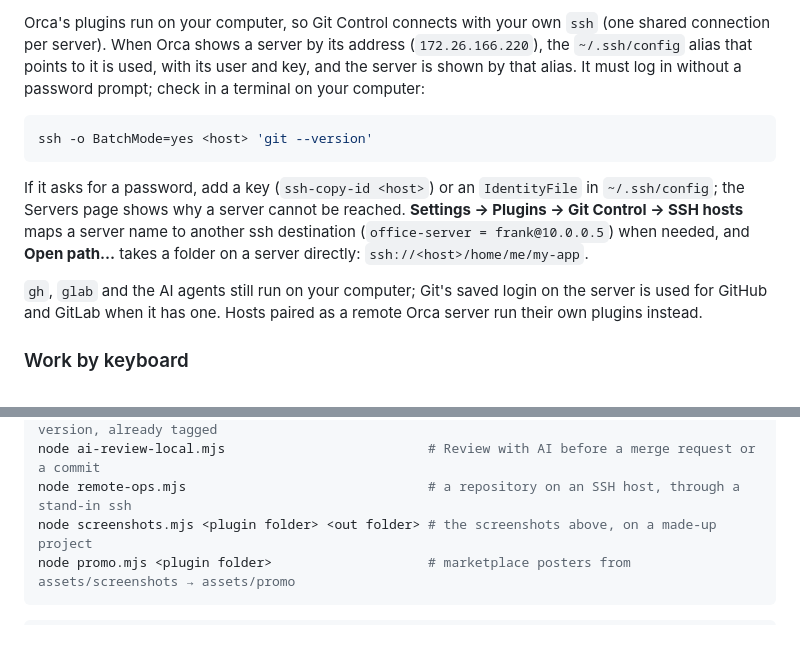
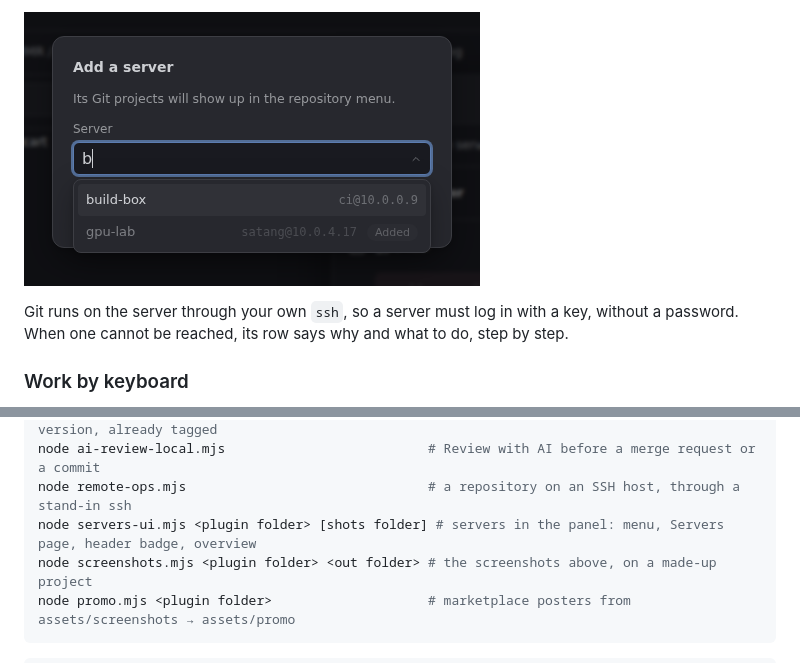
Before and after one commit to KeyLuces/orca-git-extension, a Markdown page: README.md, 2 parts joined by grey strips. GitHub-like rendering; pictures changed too: assets/screenshots/ssh-add-server.png; blank space fills up the shorter version.

````diff
--- a/README.md
+++ b/README.md
@@ -152,20 +153,8 @@ works there: the graph, commits, conflicts, rebase, worktrees, merge requests.
 
-Orca's plugins run on your computer, so Git Control connects with your own `ssh` (one shared
-connection per server). When Orca shows a server by its address (`172.26.166.220`), the `~/.ssh/config`
-alias that points to it is used, with its user and key, and the server is shown by that alias. It must log in without a password prompt;
-check in a terminal on your computer:
+![Add a server: one field, your SSH hosts suggested as you type](assets/screenshots/ssh-add-server.png)
 
-```sh
-ssh -o BatchMode=yes <host> 'git --version'
-```
-
-If it asks for a password, add a key (`ssh-copy-id <host>`) or an `IdentityFile` in `~/.ssh/config`;
-the Servers page shows why a server cannot be reached. **Settings → Plugins → Git Control → SSH hosts**
-maps a server name to another ssh destination (`office-server = frank@10.0.0.5`) when needed, and
-**Open path…** takes a folder on a server directly: `ssh://<host>/home/me/my-app`.
-
-`gh`, `glab` and the AI agents still run on your computer; Git's saved login on the server is used for
-GitHub and GitLab when it has one. Hosts paired as a remote Orca server run their own plugins instead.
+Git runs on the server through your own `ssh`, so a server must log in with a key, without a password.
+When one cannot be reached, its row says why and what to do, step by step.
 
 ### Work by keyboard
 **Ctrl+.** opens every command by name (fetch, pull, push, stash, new branch, any tab). In the graph,
@@ -216,6 +205,7 @@ node pipelines-perf.mjs --check                   # Pipelines tab load time agai
 node tag-many.mjs                                 # tag several repos: newest tag, next version, already tagged
 node ai-review-local.mjs                          # Review with AI before a merge request or a commit
 node remote-ops.mjs                               # a repository on an SSH host, through a stand-in ssh
+node servers-ui.mjs <plugin folder> [shots folder] # servers in the panel: menu, Servers page, header badge, overview
 node screenshots.mjs <plugin folder> <out folder> # the screenshots above, on a made-up project
 node promo.mjs <plugin folder>                    # marketplace posters from assets/screenshots → assets/promo
 ```
````
Also changed, not shown: other parts of README.md (+10 -9 lines), assets/screenshots/servers.png (added), assets/screenshots/ssh-overview.png (added), assets/screenshots/ssh-repo-menu.png (added), assets/screenshots/ssh-server-graph.png, 11 other files.
